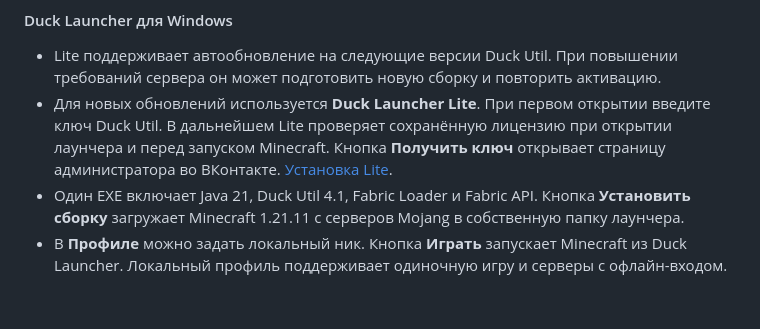
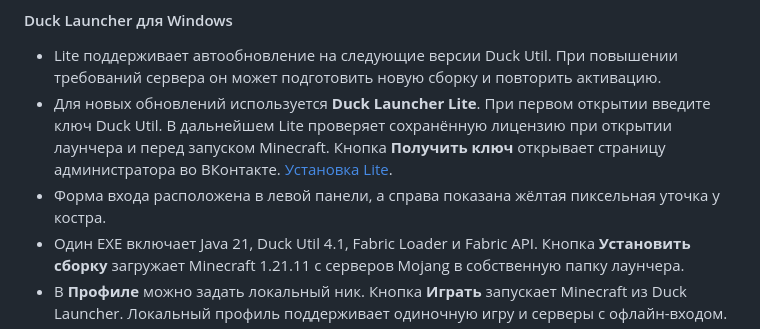
Before and after one commit to 1WTPT/duck-gitbook, a Markdown page: reference/changelog.md, the part around the change. Drawn GitHub-style; blank space fills up the shorter version.

```diff
--- a/reference/changelog.md
+++ b/reference/changelog.md
@@ -12,6 +12,7 @@ description: Изменения Duck Util 4.1 и 4.0, объединённый
 
 * Lite поддерживает автообновление на следующие версии Duck Util. При повышении требований сервера он может подготовить новую сборку и повторить активацию.
 * Для новых обновлений используется **Duck Launcher Lite**. При первом открытии введите ключ Duck Util. В дальнейшем Lite проверяет сохранённую лицензию при открытии лаунчера и перед запуском Minecraft. Кнопка **Получить ключ** открывает страницу администратора во ВКонтакте. [Установка Lite](../nachalo-raboty/installation.md).
+* Форма входа расположена в левой панели, а справа показана жёлтая пиксельная уточка у костра.
 * Один EXE включает Java 21, Duck Util 4.1, Fabric Loader и Fabric API. Кнопка **Установить сборку** загружает Minecraft 1.21.11 с серверов Mojang в собственную папку лаунчера.
 * В **Профиле** можно задать локальный ник. Кнопка **Играть** запускает Minecraft из Duck Launcher. Локальный профиль поддерживает одиночную игру и серверы с офлайн-входом.
 * На новом главном экране доступны конфиги, записи и поиск по Ctrl+K. В **Диагностике** можно проверить файлы, а в **Моей сборке** восстановить установку. [Установка и первый запуск](../nachalo-raboty/installation.md).
```
Also changed, not shown: nachalo-raboty/installation.md (+3 -3 lines), .gitbook/assets/duck-launcher-lite-rubber-duck-activation.jpg (added).
